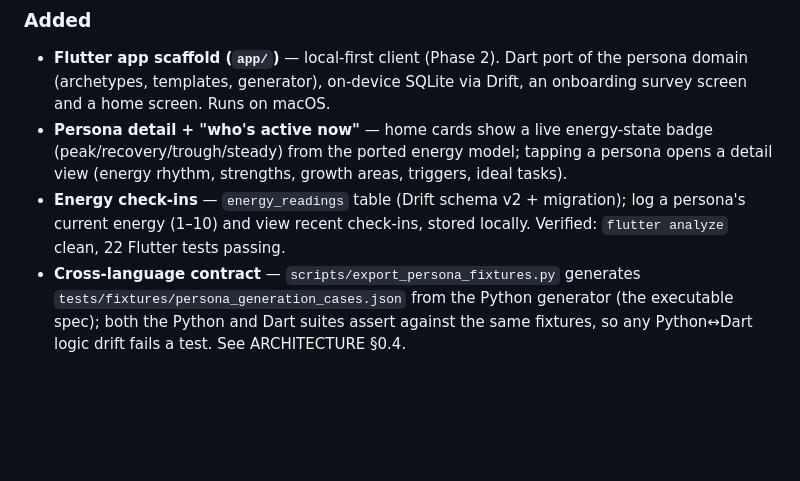
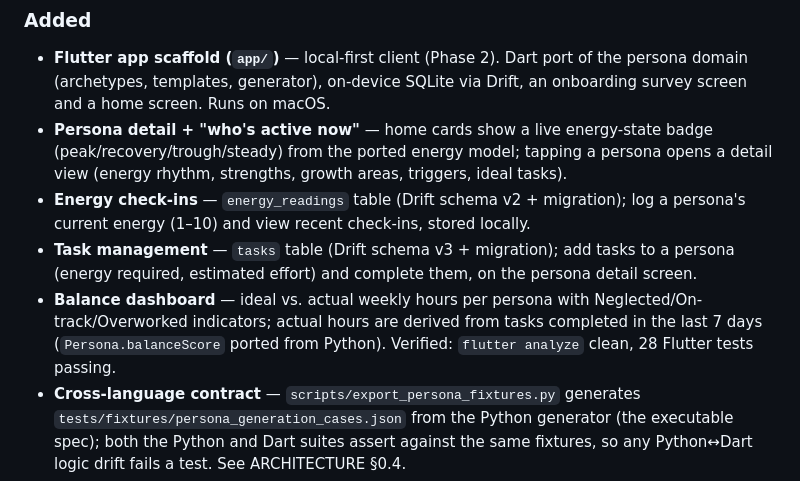
Before and after one commit to joey-carlson/multitudesv2, a Markdown page: docs/CHANGELOG.md, the part around the change. Drawn GitHub-style; blank space fills up the shorter version.

Commit message:
docs: record task management + balance dashboard in changelog

```diff
--- a/docs/CHANGELOG.md
+++ b/docs/CHANGELOG.md
@@ -17,7 +17,14 @@ and this project adheres to [Semantic Versioning](https://semver.org/spec/v2.0.0
   ideal tasks).
 - **Energy check-ins** — `energy_readings` table (Drift schema v2 + migration);
   log a persona's current energy (1–10) and view recent check-ins, stored
-  locally. Verified: `flutter analyze` clean, 22 Flutter tests passing.
+  locally.
+- **Task management** — `tasks` table (Drift schema v3 + migration); add tasks
+  to a persona (energy required, estimated effort) and complete them, on the
+  persona detail screen.
+- **Balance dashboard** — ideal vs. actual weekly hours per persona with
+  Neglected/On-track/Overworked indicators; actual hours are derived from tasks
+  completed in the last 7 days (`Persona.balanceScore` ported from Python).
+  Verified: `flutter analyze` clean, 28 Flutter tests passing.
 - **Cross-language contract** — `scripts/export_persona_fixtures.py` generates
   `tests/fixtures/persona_generation_cases.json` from the Python generator (the
   executable spec); both the Python and Dart suites assert against the same
```
